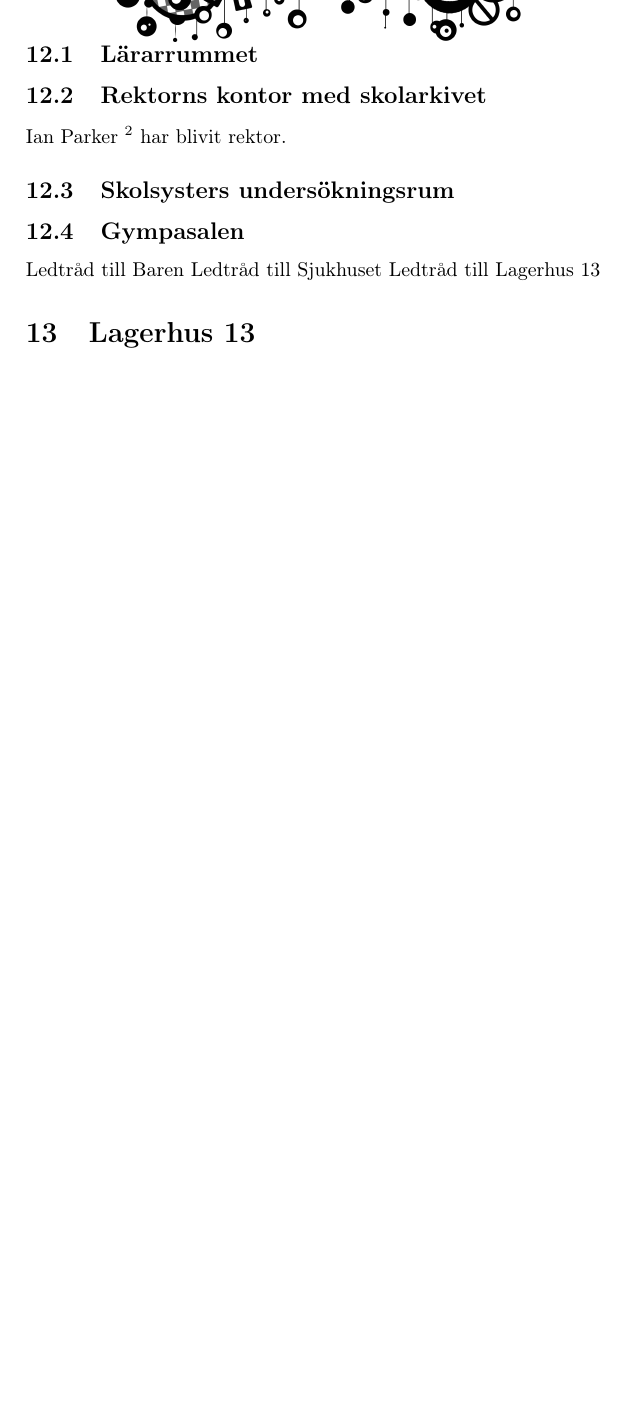
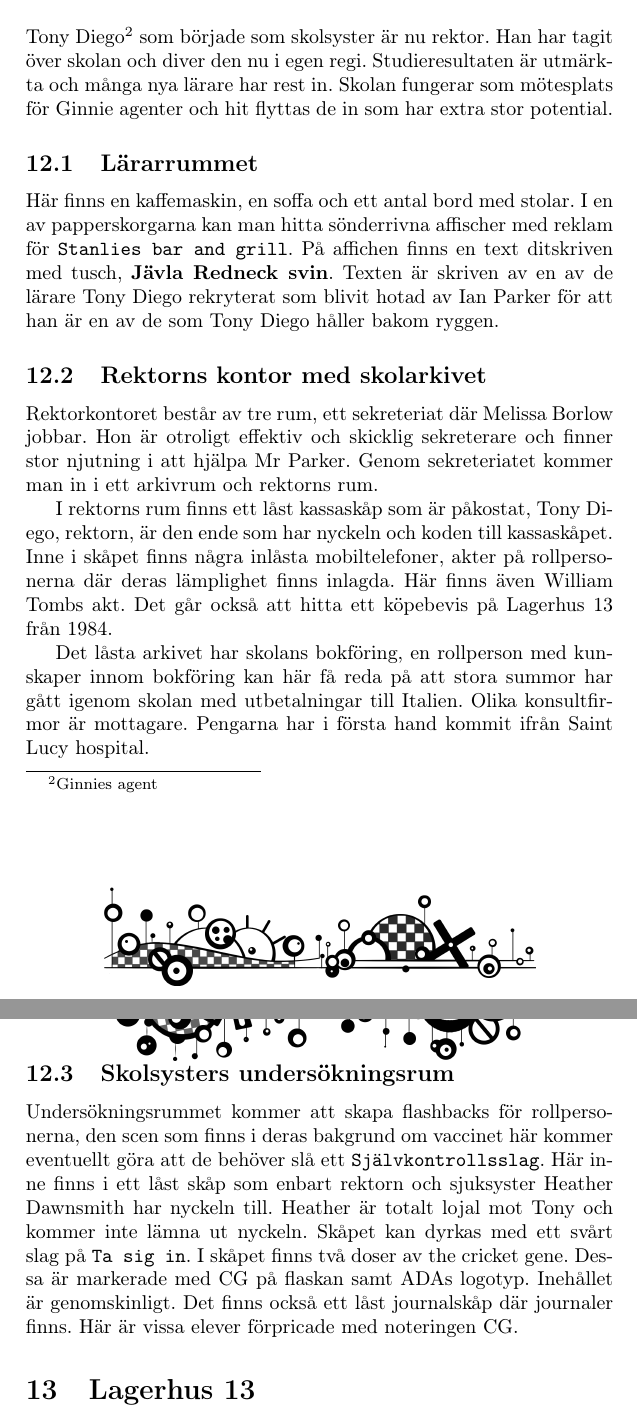
Before and after one commit to ruthgard/crickets, a LaTeX document (Text/FindingCrickets.tex): part of page 17 of 18 before the commit and two parts of pages 17 and 18 of 19 after it, the two joined at a grey line, cut at the place of the change, the shorter picture padded with empty space. Compiled offline with pdfLaTeX.

Commit message:
Skolan skriven

```diff
--- a/Text/FindingCrickets.tex
+++ b/Text/FindingCrickets.tex
@@ -160,15 +160,18 @@ Här inne finns Larry Wade som kändes igen från filmen Sandra visade. Han komm
 \subsection{Tony Tommahawk}
 Tony kan bekräfta de misstankar som hans fru talat om på klassfesten. Han tror att både Skolan och IRS kontoret är korrupta och har varit under lång tid. Han och flera av hans stammissar har sett märkliga grejjer. Jacob har sett Jonathan Mercy på IRS stå och tittar ut över havet och mäta solupgången med märkliga instrument. Tonys bar blir extra hårt beskattad, något den blivit sedan han och hans kompisar höjt sina röster och protesterat utanför IRS om att de är korrupta och skumma. Vaccinationsprogrammet på skolan är väldigt märkligt, det är inte det samma som på andra orter.
 \section{Marylain elementary high}
+Tony Diego\footnote{Ginnies agent} som började som skolsyster är nu rektor. Han har tagit över skolan och diver den nu i egen regi. Studieresultaten är utmärkta och många nya lärare har rest in. Skolan fungerar som mötesplats för Ginnie agenter och hit flyttas de in som har extra stor potential.
 \subsection{Lärarrummet}
+Här finns en kaffemaskin, en soffa och ett antal bord med stolar. I en av papperskorgarna kan man hitta sönderrivna affischer med reklam för \texttt{Stanlies bar and grill}. På affichen finns en text ditskriven med tusch, \textbf{Jävla Redneck svin}. Texten är skriven av en av de lärare Tony Diego rekryterat som blivit hotad av Ian Parker för att han är en av de som Tony Diego håller bakom ryggen.
 \subsection{Rektorns kontor med skolarkivet}
-Ian Parker \footnote{Ginnies agent} har blivit rektor.
+Rektorkontoret består av tre rum, ett sekreteriat där Melissa Borlow jobbar. Hon är otroligt effektiv och skicklig sekreterare och finner stor njutning i att hjälpa Mr Parker. Genom sekreteriatet kommer man in i ett arkivrum och rektorns rum.
+
+I rektorns rum finns ett låst kassaskåp som är påkostat, Tony Diego, rektorn, är den ende som har nyckeln och koden till kassaskåpet. Inne i skåpet finns några inlåsta mobiltelefoner, akter på rollpersonerna där deras lämplighet finns inlagda. Här finns även William Tombs akt. Det går också att hitta ett köpebevis på Lagerhus 13 från 1984.
+
+Det låsta arkivet har skolans bokföring, en rollperson med kunskaper innom bokföring kan här få reda på att stora summor har gått igenom skolan med utbetalningar till Italien. Olika konsultfirmor är mottagare. Pengarna har i första hand kommit ifrån Saint Lucy hospital.
+
 \subsection{Skolsysters undersökningsrum}
-\subsection{Gympasalen}
-
-Ledtråd till Baren
-Ledtråd till Sjukhuset
-Ledtråd till Lagerhus 13
+Undersökningsrummet kommer att skapa flashbacks för rollpersonerna, den scen som finns i deras bakgrund om vaccinet här kommer eventuellt göra att de behöver slå ett \texttt{Självkontrollsslag}. Här inne finns i ett låst skåp som enbart rektorn och sjuksyster Heather Dawnsmith har nyckeln till. Heather är totalt lojal mot Tony och kommer inte lämna ut nyckeln. Skåpet kan dyrkas med ett svårt slag på \texttt{Ta sig in}. I skåpet finns två doser av the cricket gene. Dessa är markerade med CG på flaskan samt ADAs logotyp. Inehållet är genomskinligt. Det finns också ett låst journalskåp där journaler finns. Här är vissa elever förpricade med noteringen CG.
 \section{Lagerhus 13}
 Information om att det finns en aparat som skyddas, den finns i italien i
 Ledtråd till Italien
```
Also changed, not shown: Text/FindingCrickets.pdf, Text/FindingCrickets.tex (2 more changed lines).
